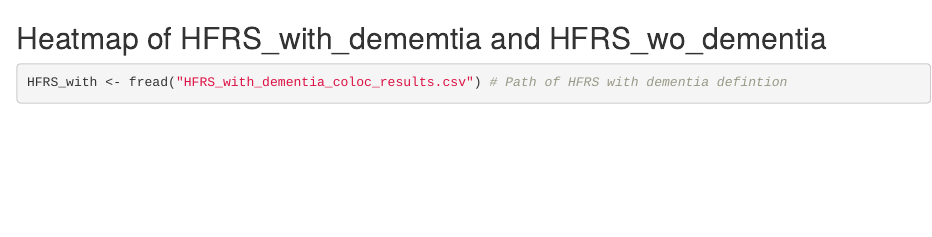
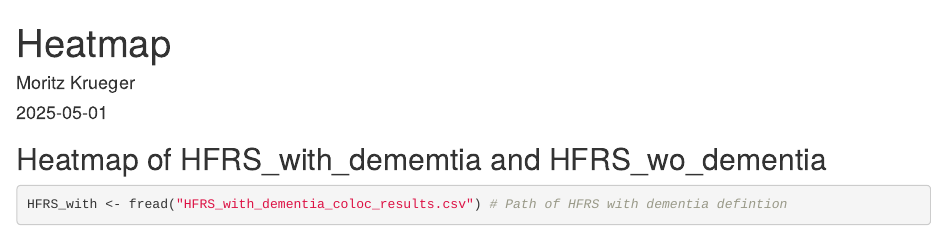
Before and after one commit to Moritz-JD-Krueger/Colocalization-Analysis, an R Markdown document (Heatmap.Rmd): the page in a window 1100 px wide, from its top. Rendered offline with R 4.5, knitr and Pandoc, with nearby package versions; some code elsewhere in the file could not run offline; common packages that the code uses without loading them are loaded.

Commit message:
Update Heatmap.Rmd

````diff
--- a/Heatmap.Rmd
+++ b/Heatmap.Rmd
@@ -1,3 +1,9 @@
+---
+title: "Heatmap"
+author: "Moritz Krueger"
+date: "`r Sys.Date()`"
+output: html_document
+---
 
 ## Heatmap of HFRS_with_dememtia and HFRS_wo_dementia
 ```{r}
````
